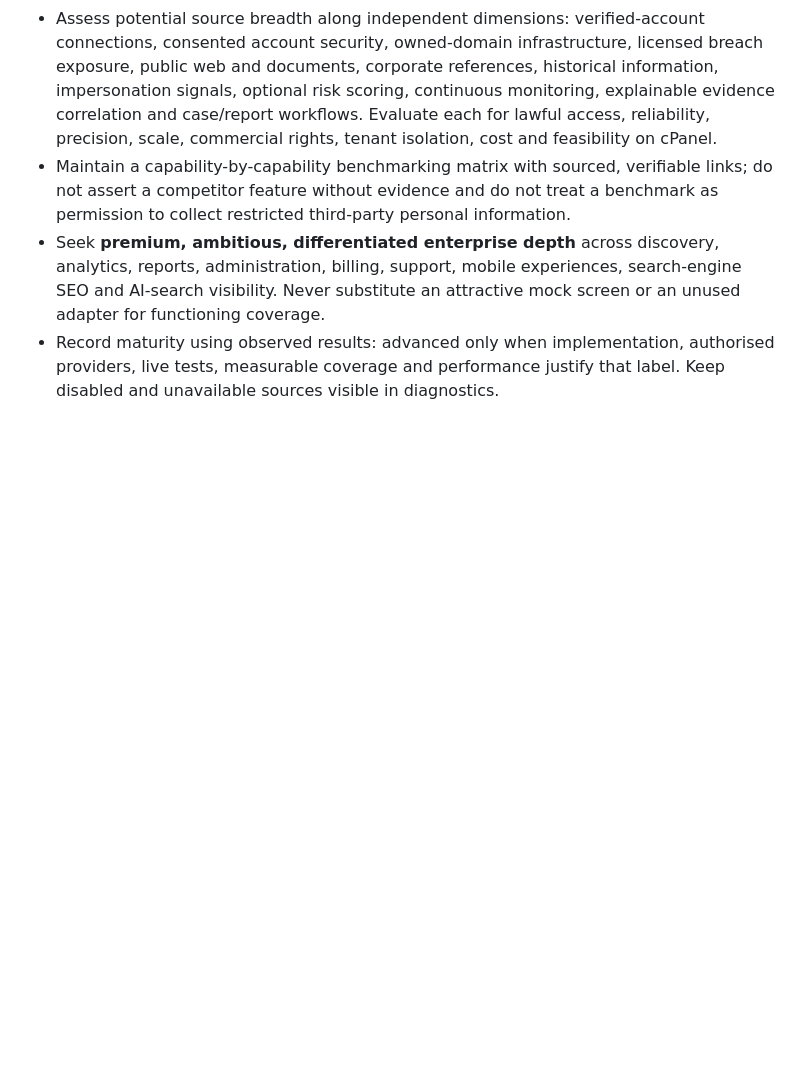
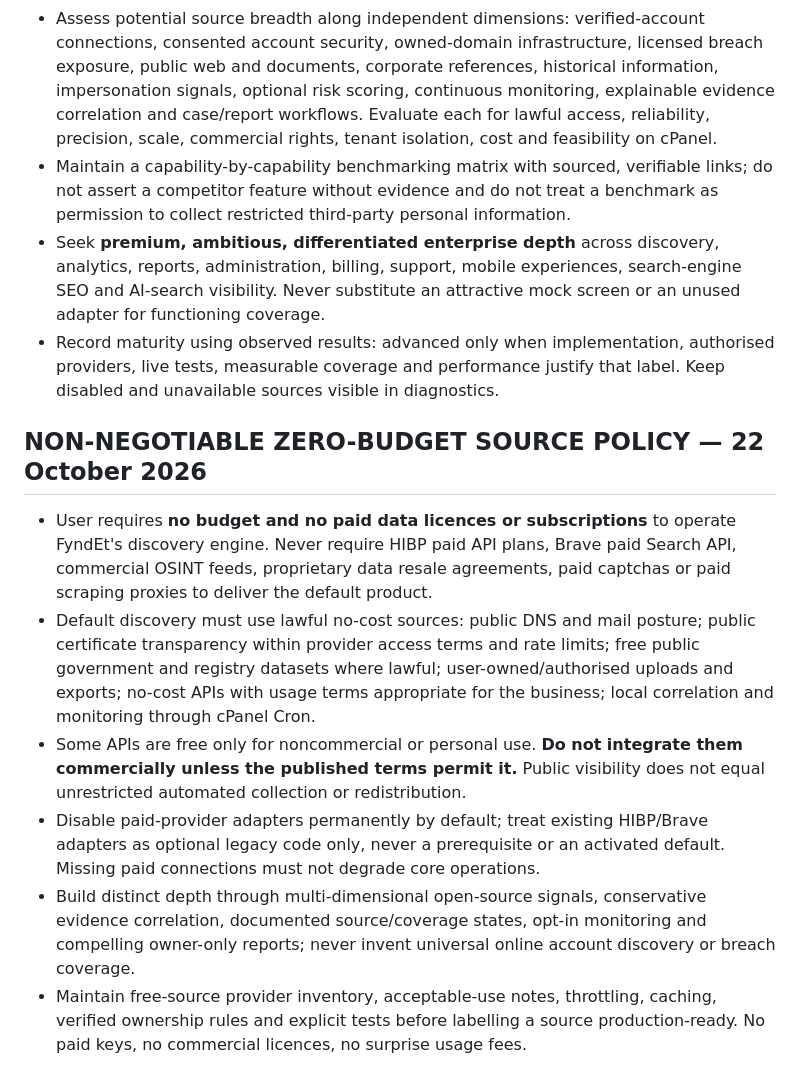
Before and after one commit to jonathanmahapa7/fyndet, a Markdown page: AGENTS.md, the part around the change. Rendered like a GitHub page; blank space fills up the shorter version.

Commit message:
policy: require zero-budget no-licence discovery as FyndEt default

```diff
--- a/AGENTS.md
+++ b/AGENTS.md
@@ -82,3 +82,11 @@ Real tests pass; keyboard and mobile tested; API authorization and tenant isolat
 - Maintain a capability-by-capability benchmarking matrix with sourced, verifiable links; do not assert a competitor feature without evidence and do not treat a benchmark as permission to collect restricted third-party personal information.
 - Seek **premium, ambitious, differentiated enterprise depth** across discovery, analytics, reports, administration, billing, support, mobile experiences, search-engine SEO and AI-search visibility. Never substitute an attractive mock screen or an unused adapter for functioning coverage.
 - Record maturity using observed results: advanced only when implementation, authorised providers, live tests, measurable coverage and performance justify that label. Keep disabled and unavailable sources visible in diagnostics.
+
+## NON-NEGOTIABLE ZERO-BUDGET SOURCE POLICY — 22 October 2026
+- User requires **no budget and no paid data licences or subscriptions** to operate FyndEt's discovery engine. Never require HIBP paid API plans, Brave paid Search API, commercial OSINT feeds, proprietary data resale agreements, paid captchas or paid scraping proxies to deliver the default product.
+- Default discovery must use lawful no-cost sources: public DNS and mail posture; public certificate transparency within provider access terms and rate limits; free public government and registry datasets where lawful; user-owned/authorised uploads and exports; no-cost APIs with usage terms appropriate for the business; local correlation and monitoring through cPanel Cron.
+- Some APIs are free only for noncommercial or personal use. **Do not integrate them commercially unless the published terms permit it.** Public visibility does not equal unrestricted automated collection or redistribution.
+- Disable paid-provider adapters permanently by default; treat existing HIBP/Brave adapters as optional legacy code only, never a prerequisite or an activated default. Missing paid connections must not degrade core operations.
+- Build distinct depth through multi-dimensional open-source signals, conservative evidence correlation, documented source/coverage states, opt-in monitoring and compelling owner-only reports; never invent universal online account discovery or breach coverage.
+- Maintain free-source provider inventory, acceptable-use notes, throttling, caching, verified ownership rules and explicit tests before labelling a source production-ready. No paid keys, no commercial licences, no surprise usage fees.
```
